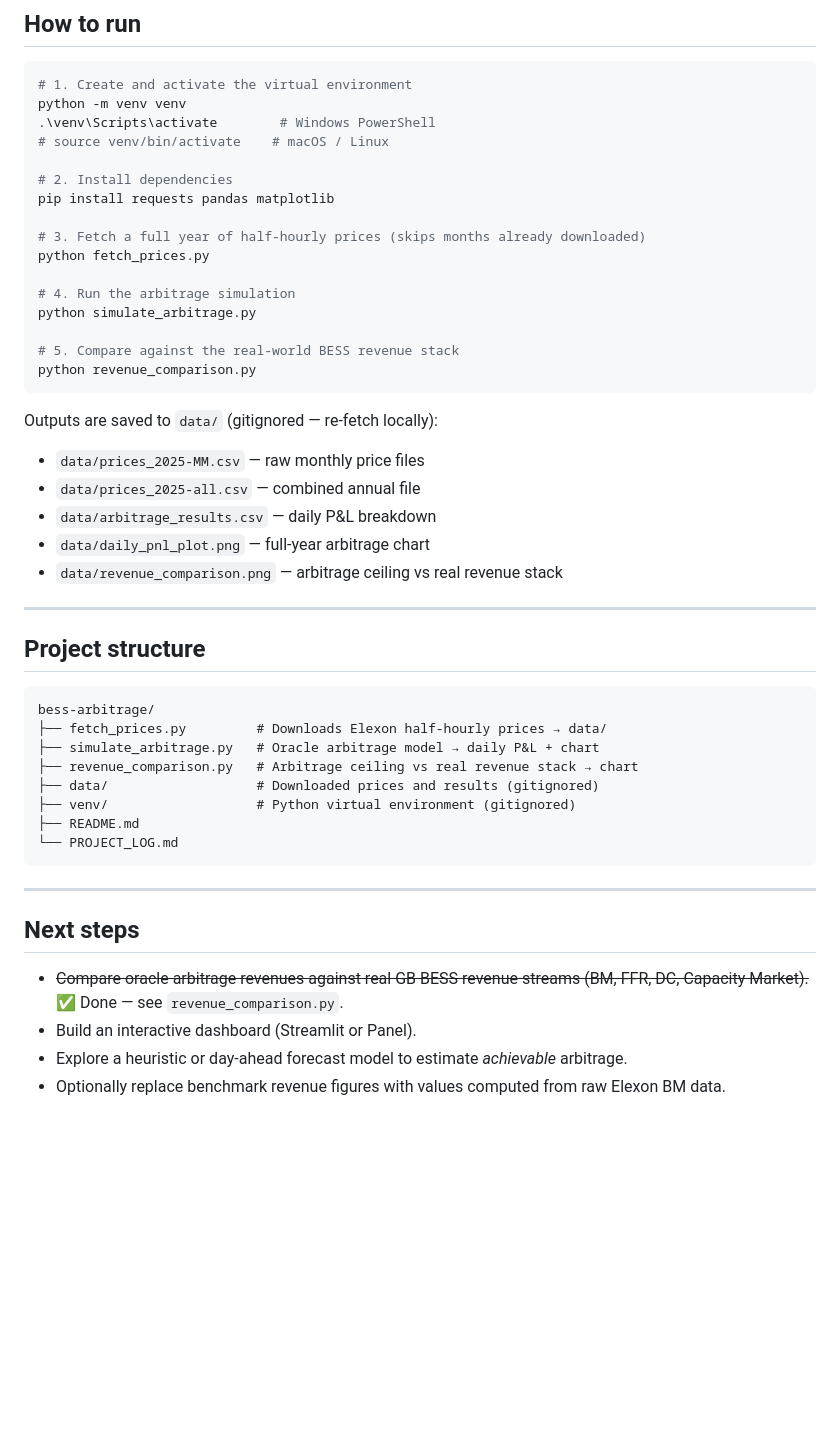
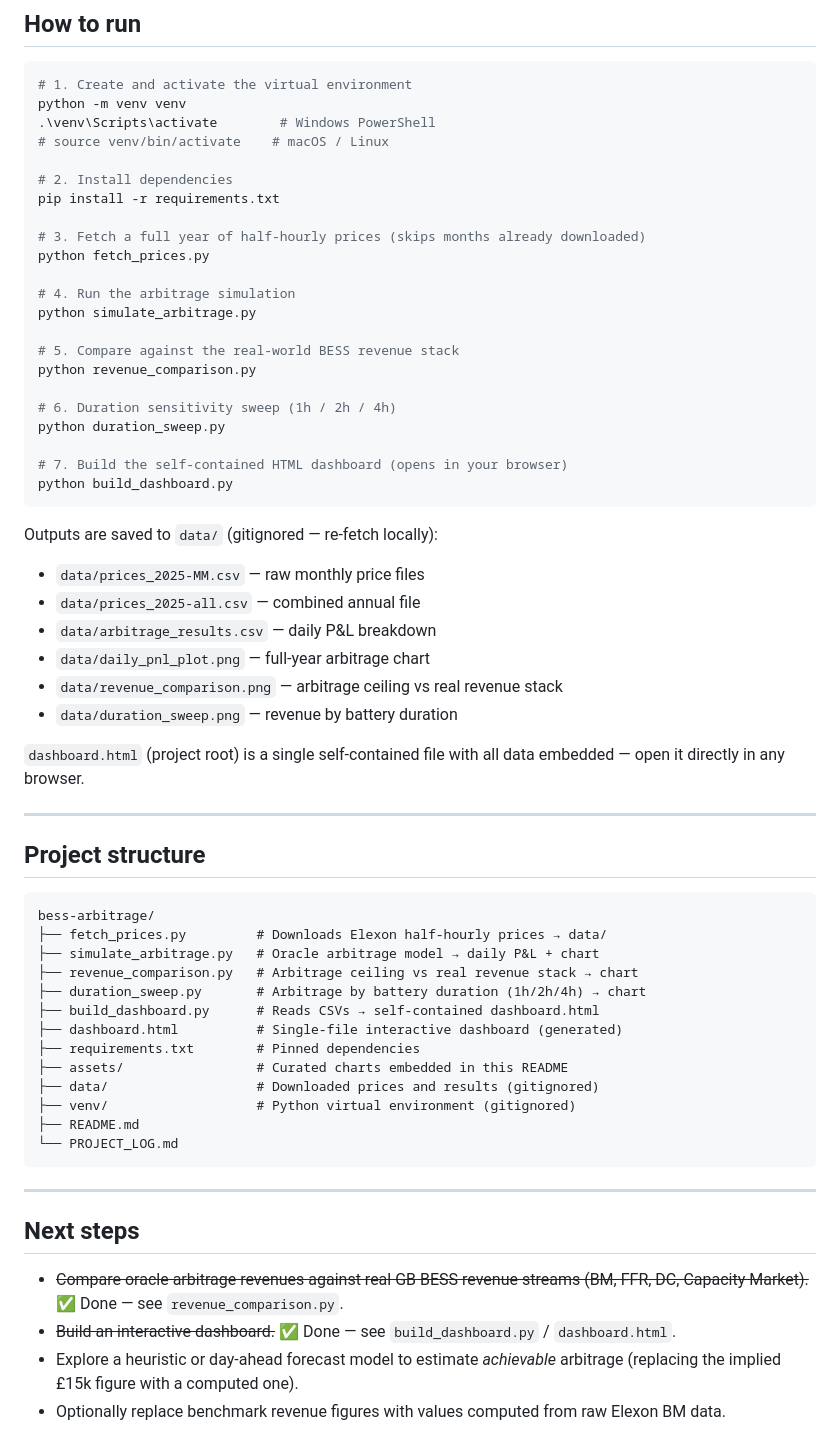
Before and after one commit to TheStranger1997/battery-arbitrage-reality-check, a Markdown page: README.md, the part around one of its changes. Rendered like a GitHub page; blank space fills up the shorter version.

````diff
--- a/README.md
+++ b/README.md
@@ -104,7 +126,7 @@ python -m venv venv
 # source venv/bin/activate    # macOS / Linux
 
 # 2. Install dependencies
-pip install requests pandas matplotlib
+pip install -r requirements.txt
 
 # 3. Fetch a full year of half-hourly prices (skips months already downloaded)
 python fetch_prices.py
@@ -114,6 +136,12 @@ python simulate_arbitrage.py
 
 # 5. Compare against the real-world BESS revenue stack
 python revenue_comparison.py
+
+# 6. Duration sensitivity sweep (1h / 2h / 4h)
+python duration_sweep.py
+
+# 7. Build the self-contained HTML dashboard (opens in your browser)
+python build_dashboard.py
 ```
 
 Outputs are saved to `data/` (gitignored — re-fetch locally):
@@ -122,6 +150,9 @@ Outputs are saved to `data/` (gitignored — re-fetch locally):
 - `data/arbitrage_results.csv` — daily P&L breakdown
 - `data/daily_pnl_plot.png` — full-year arbitrage chart
 - `data/revenue_comparison.png` — arbitrage ceiling vs real revenue stack
+- `data/duration_sweep.png` — revenue by battery duration
+
+`dashboard.html` (project root) is a single self-contained file with all data embedded — open it directly in any browser.
 
 ---
 
@@ -132,6 +163,11 @@ bess-arbitrage/
 ├── fetch_prices.py         # Downloads Elexon half-hourly prices → data/
 ├── simulate_arbitrage.py   # Oracle arbitrage model → daily P&L + chart
 ├── revenue_comparison.py   # Arbitrage ceiling vs real revenue stack → chart
+├── duration_sweep.py       # Arbitrage by battery duration (1h/2h/4h) → chart
+├── build_dashboard.py      # Reads CSVs → self-contained dashboard.html
+├── dashboard.html          # Single-file interactive dashboard (generated)
+├── requirements.txt        # Pinned dependencies
+├── assets/                 # Curated charts embedded in this README
 ├── data/                   # Downloaded prices and results (gitignored)
 ├── venv/                   # Python virtual environment (gitignored)
 ├── README.md
@@ -143,6 +179,6 @@ bess-arbitrage/
 ## Next steps
 
 - ~~Compare oracle arbitrage revenues against real GB BESS revenue streams (BM, FFR, DC, Capacity Market).~~ ✅ Done — see `revenue_comparison.py`.
-- Build an interactive dashboard (Streamlit or Panel).
-- Explore a heuristic or day-ahead forecast model to estimate *achievable* arbitrage.
+- ~~Build an interactive dashboard.~~ ✅ Done — see `build_dashboard.py` / `dashboard.html`.
+- Explore a heuristic or day-ahead forecast model to estimate *achievable* arbitrage (replacing the implied £15k figure with a computed one).
 - Optionally replace benchmark revenue figures with values computed from raw Elexon BM data.
````
Also changed, not shown: other parts of README.md (+26 -4 lines), PROJECT_LOG.md (+30 -0 lines), assets/daily_pnl_2025.png (added), assets/duration_sweep.png (added), assets/revenue_comparison.png (added), 7 other files.
